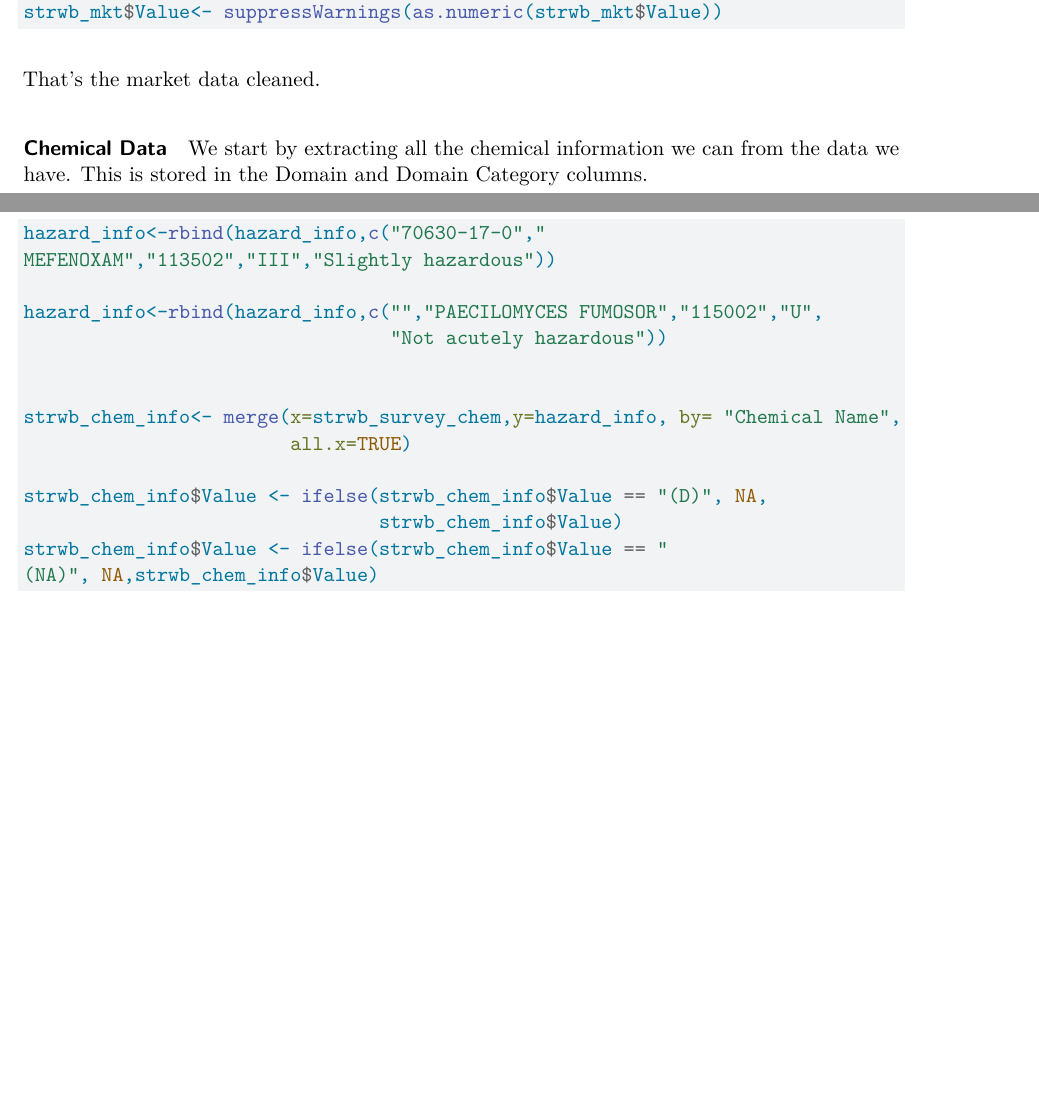
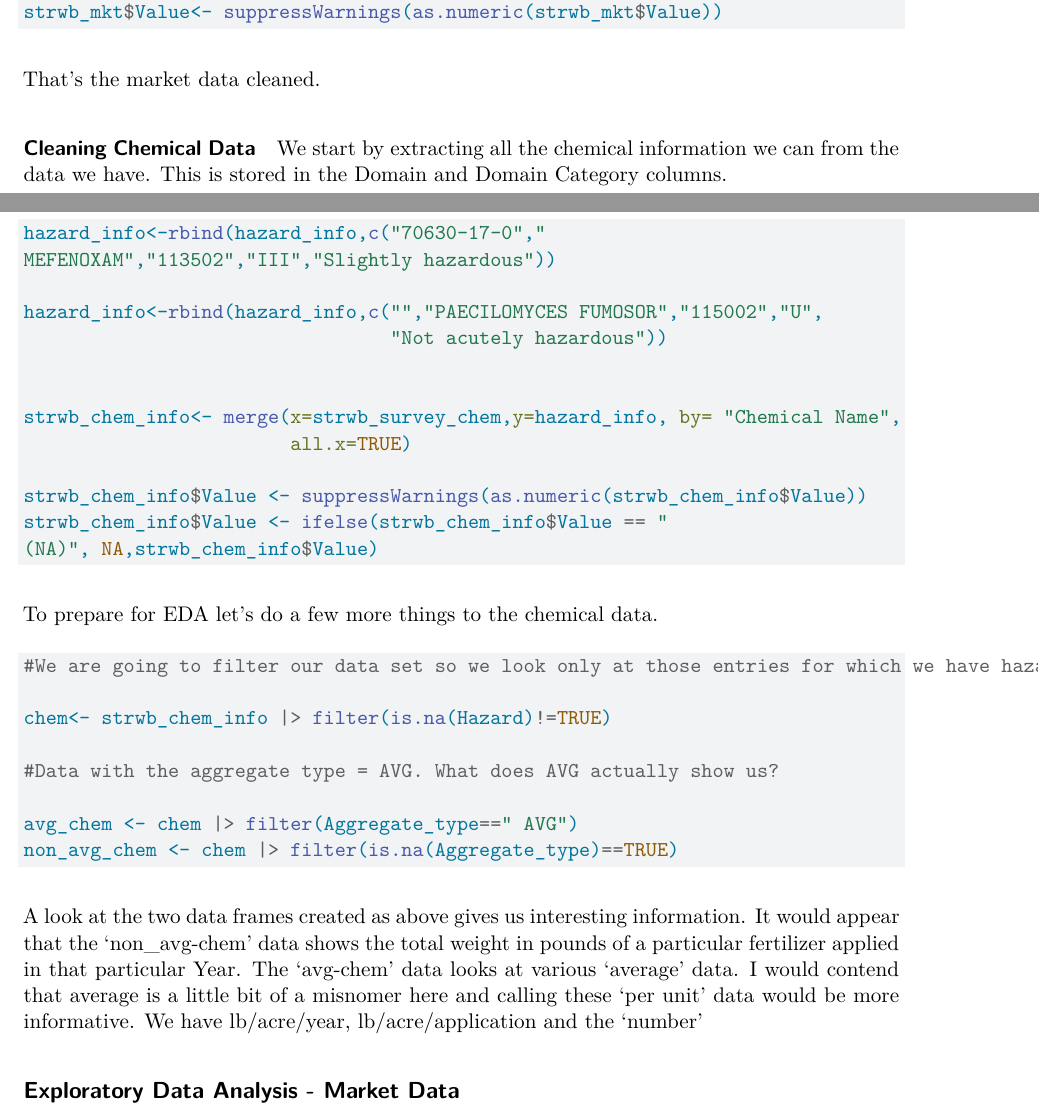
Before and after one commit to 615-Assignment-Non-HW/NASS-Strawberries, a Quarto document (Strawberries_EDA.qmd): two parts of pages 3 and 6 of 6, joined at a grey line, cut so that both start at the same text, the shorter picture padded with empty space. Rendered offline with R 4.5, knitr and Pandoc in place of Quarto, then LaTeX, with nearby package versions.

Commit message:
Finished adding the bit about chemical cleaning.
Onto EDA

````diff
--- a/Strawberries_EDA.qmd
+++ b/Strawberries_EDA.qmd
@@ -107,7 +107,7 @@ strwb_mkt$Value<- suppressWarnings(as.numeric(strwb_mkt$Value))
 
 That's the market data cleaned.
 
-#### Chemical Data
+#### Cleaning Chemical Data
 
 We start by extracting all the chemical information we can from the data we have. This is stored in the Domain and Domain Category columns.
 
@@ -225,8 +225,24 @@ hazard_info<-rbind(hazard_info,c("","PAECILOMYCES FUMOSOR","115002","U",
 strwb_chem_info<- merge(x=strwb_survey_chem,y=hazard_info, by= "Chemical Name",
                         all.x=TRUE)
 
-strwb_chem_info$Value <- ifelse(strwb_chem_info$Value == "(D)", NA,
-                                strwb_chem_info$Value)
+strwb_chem_info$Value <- suppressWarnings(as.numeric(strwb_chem_info$Value))
 strwb_chem_info$Value <- ifelse(strwb_chem_info$Value == "
 (NA)", NA,strwb_chem_info$Value)
 ```
+
+To prepare for EDA let's do a few more things to the chemical data.
+
+```{r}
+#We are going to filter our data set so we look only at those entries for which we have hazard information
+
+chem<- strwb_chem_info |> filter(is.na(Hazard)!=TRUE)
+
+#Data with the aggregate type = AVG. What does AVG actually show us?
+
+avg_chem <- chem |> filter(Aggregate_type==" AVG")
+non_avg_chem <- chem |> filter(is.na(Aggregate_type)==TRUE)
+```
+
+A look at the two data frames created as above gives us interesting information. It would appear that the 'non_avg-chem' data shows the total weight in pounds of a particular fertilizer applied in that particular Year. The 'avg-chem' data looks at various 'average' data. I would contend that average is a little bit of a misnomer here and calling these 'per unit' data would be more informative. We have lb/acre/year, lb/acre/application and the 'number'
+
+## Exploratory Data Analysis - Market Data
````
